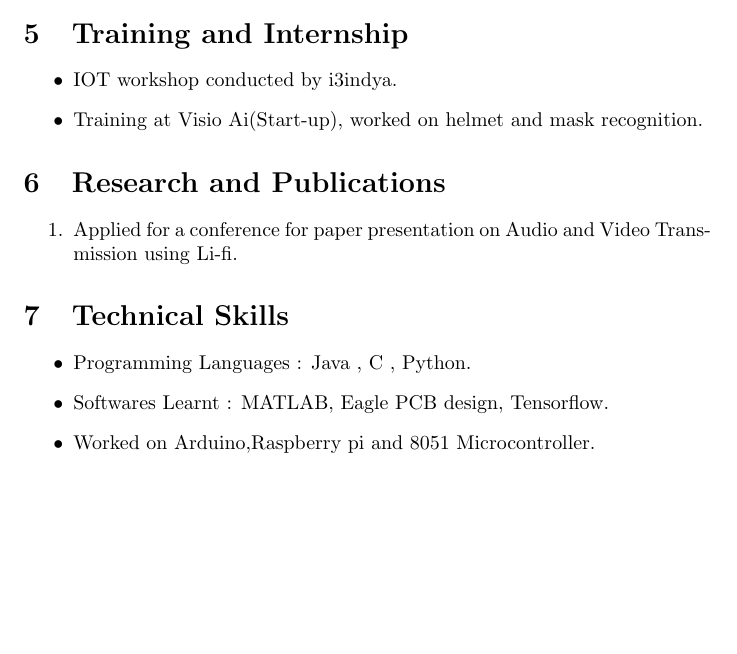
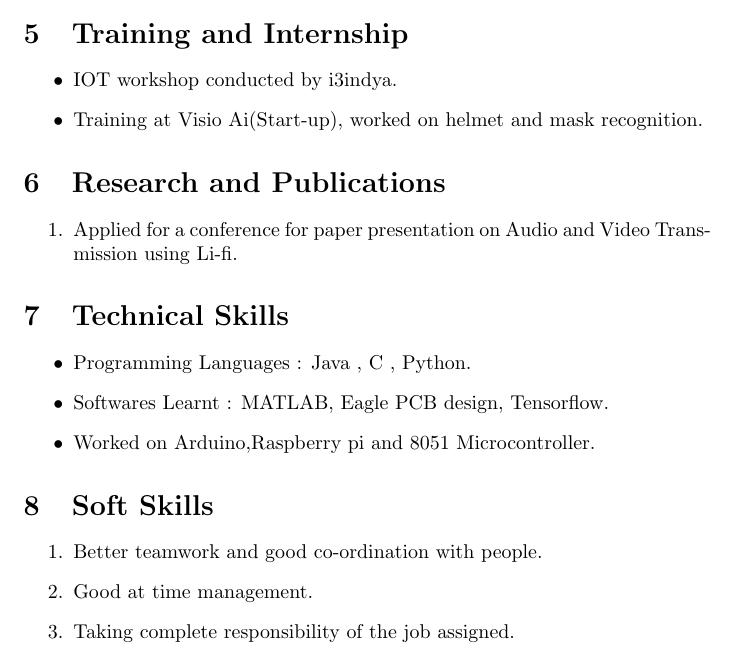
Before and after one commit to rshreyas32/ShreyasR_Resume, a LaTeX CV (resume.tex): part of page 2 of 2, cut so that both start at the same text, the shorter picture padded with empty space. Compiled offline with pdfLaTeX.

Commit message:
Soft Skills

```diff
--- a/resume.tex
+++ b/resume.tex
@@ -77,4 +77,12 @@
 		\item Softwares Learnt : MATLAB, Eagle PCB design, Tensorflow.
 		\item Worked on Arduino,Raspberry pi and 8051 Microcontroller.
 	\end{itemize}
+
+	%Section 8
+	\section{Soft Skills}
+	\begin{enumerate}
+		\item Better teamwork and good co-ordination with people.
+		\item Good at time management.
+		\item Taking complete responsibility of the job assigned.
+	\end{enumerate}
 \end{document}
```
Also changed, not shown: resume.pdf, 3 other files.
